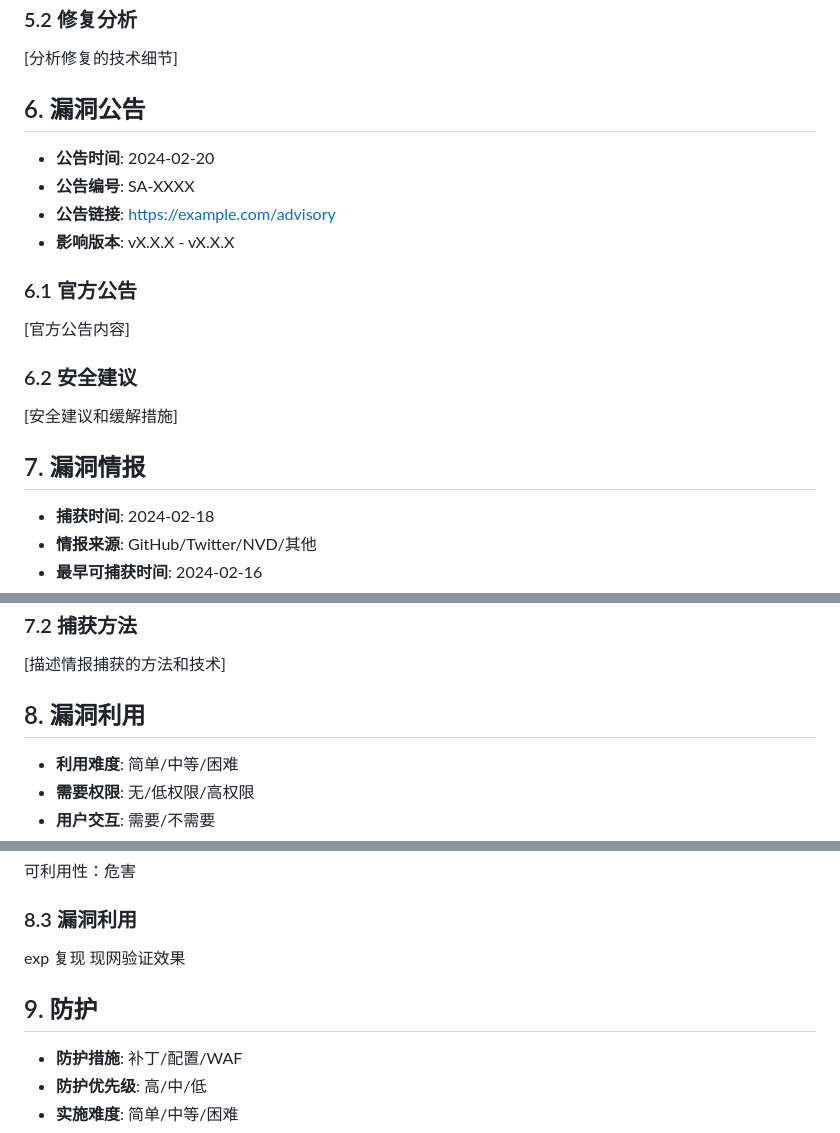
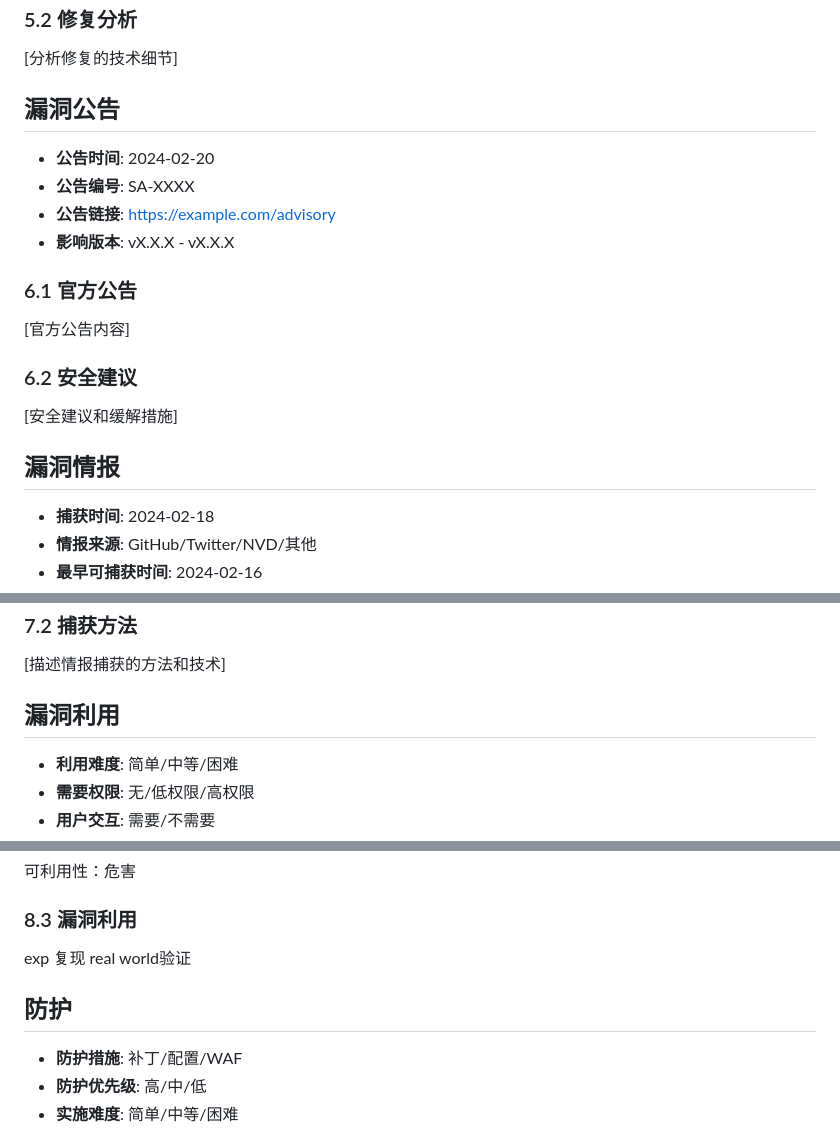
Before and after one commit to ssst0n3/vulncycle, a Markdown page: public/TEMPLATE.md, 3 parts joined by grey strips. Rendered like a GitHub page.

Commit message:
fix(template): remove section numbering from headers

```diff
--- a/public/TEMPLATE.md
+++ b/public/TEMPLATE.md
@@ -105,7 +105,7 @@ TODO: 描述厂商的响应情况
 
 [分析修复的技术细节]
 
-## 6. 漏洞公告
+## 漏洞公告
 
 <!-- 关键元数据：以下信息将显示在章节标题右侧, 从右到左显示 -->
 - **公告时间**: 2024-02-20
@@ -121,7 +121,7 @@ TODO: 描述厂商的响应情况
 
 [安全建议和缓解措施]
 
-## 7. 漏洞情报
+## 漏洞情报
 
 <!-- 关键信息：以下信息将显示在章节标题右侧（最多显示5个） -->
 - **捕获时间**: 2024-02-18
@@ -139,7 +139,7 @@ TODO: 描述厂商的响应情况
 
 [描述情报捕获的方法和技术]
 
-## 8. 漏洞利用
+## 漏洞利用
 
 <!-- 关键信息：以下信息将显示在章节标题右侧（最多显示5个） -->
 - **利用难度**: 简单/中等/困难
@@ -159,9 +159,9 @@ TODO: 描述厂商的响应情况
 
 exp
 复现
-现网验证效果
+real world验证
 
-## 9. 防护
+## 防护
 
 <!-- 关键信息：以下信息将显示在章节标题右侧（最多显示5个） -->
 - **防护措施**: 补丁/配置/WAF
```
